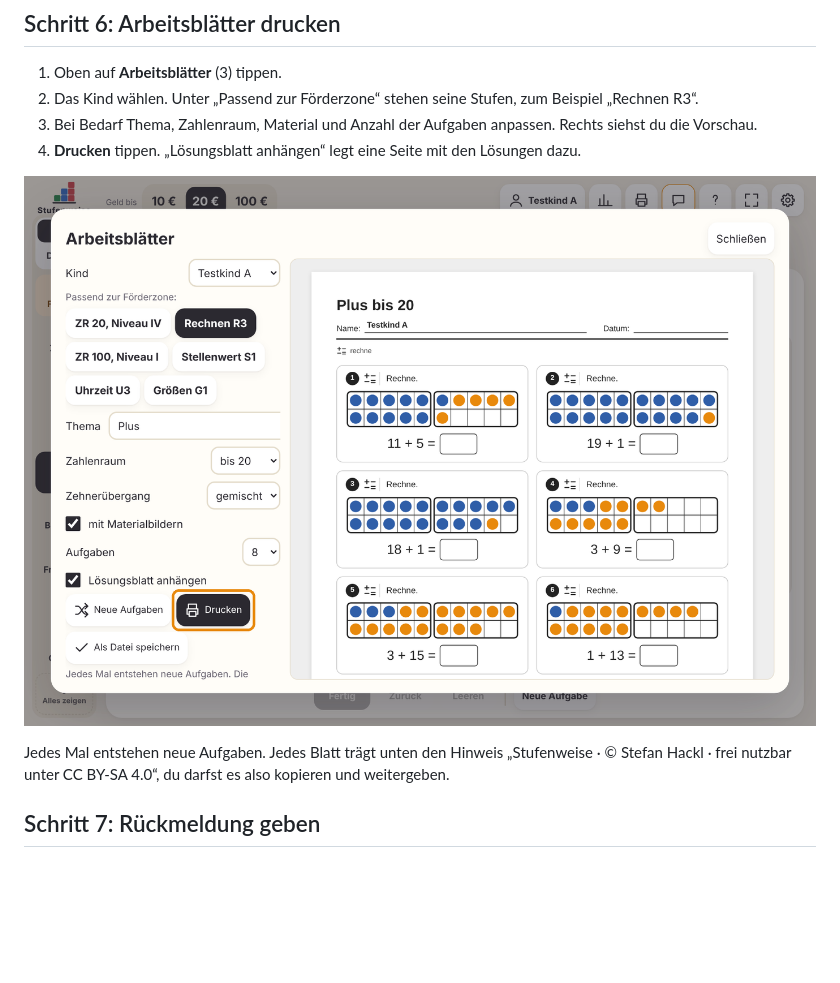
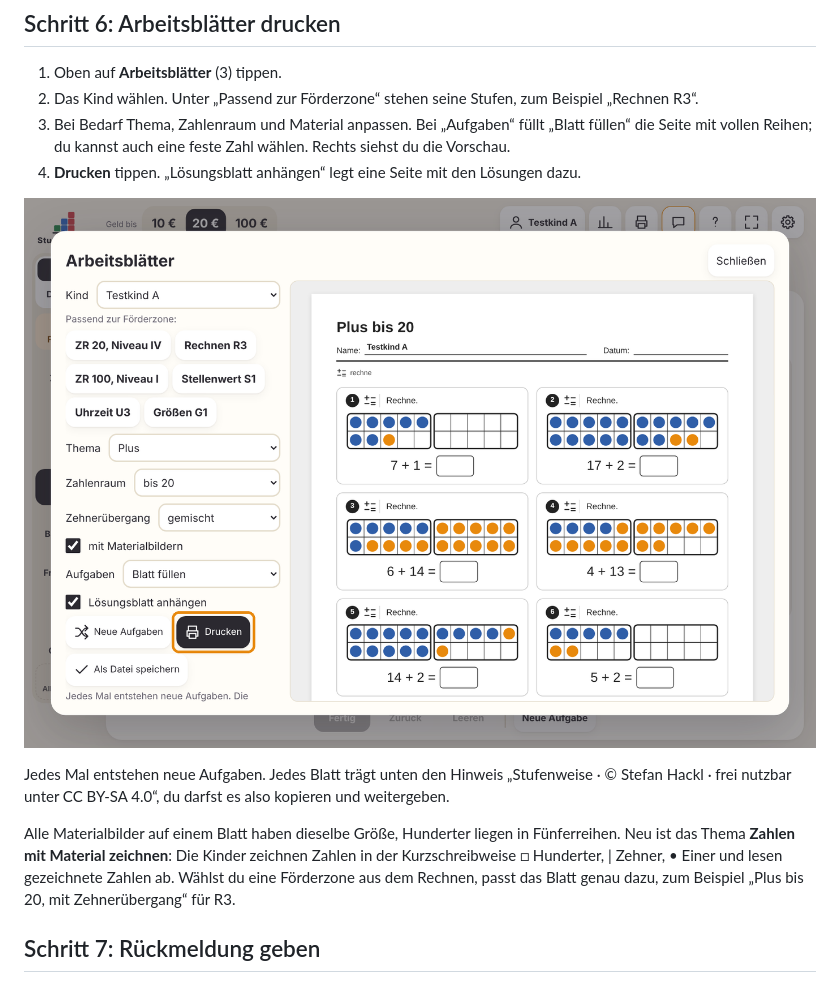
Before and after one commit to Steffinuss/stufenweise, a Markdown page: docs/anleitung.md, the part around the change. Drawn GitHub-style; pictures changed too: docs/bilder/13_arbeitsblatt.png; blank space fills up the shorter version.

```diff
--- a/docs/anleitung.md
+++ b/docs/anleitung.md
@@ -100,12 +100,14 @@ Die Übung stellt sich selbst ein, hier zum Beispiel Wechselgeld bis 20 €. Lin
 
 1. Oben auf **Arbeitsblätter** (3) tippen.
 2. Das Kind wählen. Unter „Passend zur Förderzone“ stehen seine Stufen, zum Beispiel „Rechnen R3“.
-3. Bei Bedarf Thema, Zahlenraum, Material und Anzahl der Aufgaben anpassen. Rechts siehst du die Vorschau.
+3. Bei Bedarf Thema, Zahlenraum und Material anpassen. Bei „Aufgaben“ füllt „Blatt füllen“ die Seite mit vollen Reihen; du kannst auch eine feste Zahl wählen. Rechts siehst du die Vorschau.
 4. **Drucken** tippen. „Lösungsblatt anhängen“ legt eine Seite mit den Lösungen dazu.
 
 ![Arbeitsblatt-Generator mit Vorschau](bilder/13_arbeitsblatt.png)
 
 Jedes Mal entstehen neue Aufgaben. Jedes Blatt trägt unten den Hinweis „Stufenweise · © Stefan Hackl · frei nutzbar unter CC BY-SA 4.0“, du darfst es also kopieren und weitergeben.
+
+Alle Materialbilder auf einem Blatt haben dieselbe Größe, Hunderter liegen in Fünferreihen. Neu ist das Thema **Zahlen mit Material zeichnen**: Die Kinder zeichnen Zahlen in der Kurzschreibweise □ Hunderter, | Zehner, • Einer und lesen gezeichnete Zahlen ab. Wählst du eine Förderzone aus dem Rechnen, passt das Blatt genau dazu, zum Beispiel „Plus bis 20, mit Zehnerübergang“ für R3.
 
 ## Schritt 7: Rückmeldung geben
 
```
Also changed, not shown: 1 other file.
